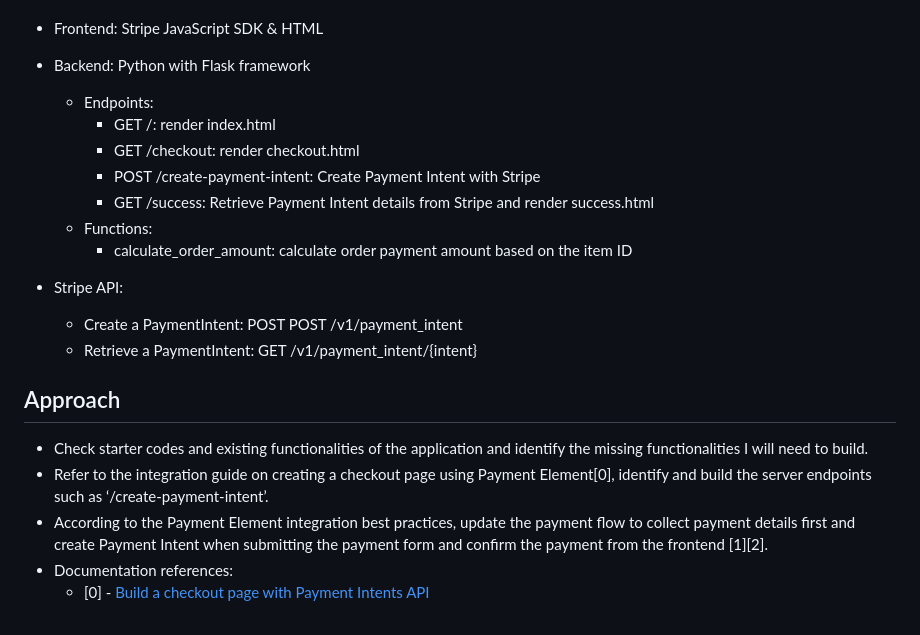
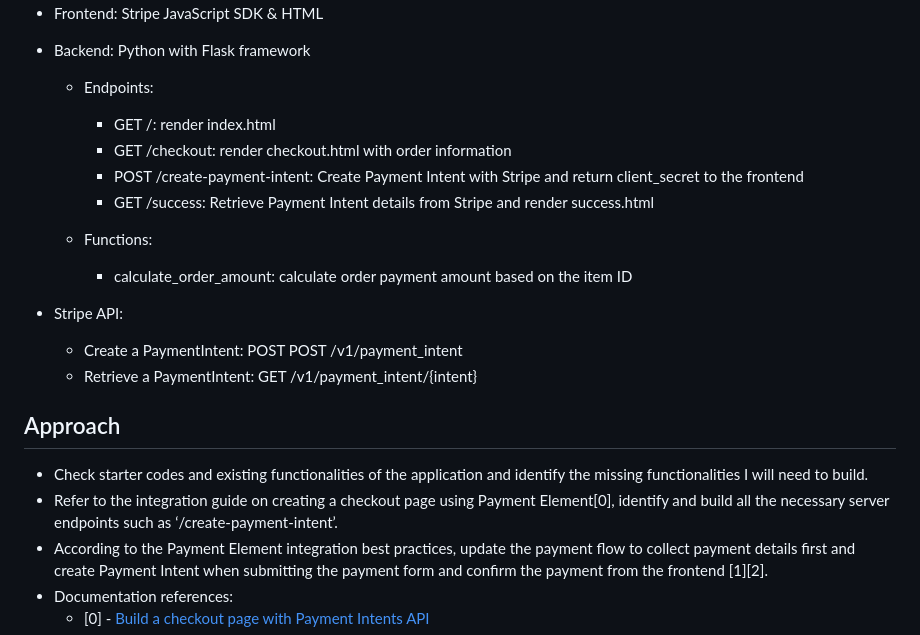
Before and after one commit to jessiedeng-bit/jessie-written-project, a Markdown page: README.md, the part around the change. Rendered like a GitHub page.

```diff
--- a/README.md
+++ b/README.md
@@ -35,9 +35,10 @@ flask run
 - Backend: Python with Flask framework
   - Endpoints:
     - GET /: render index.html
-    - GET /checkout: render checkout.html
-    - POST /create-payment-intent: Create Payment Intent with Stripe
+    - GET /checkout: render checkout.html with order information
+    - POST /create-payment-intent: Create Payment Intent with Stripe and return client_secret to the frontend
     - GET /success: Retrieve Payment Intent details from Stripe and render success.html
+
   - Functions:
     - calculate_order_amount: calculate order payment amount based on the item ID
 
@@ -48,7 +49,7 @@ flask run
 
 ## Approach
 - Check starter codes and existing functionalities of the application and identify the missing functionalities I will need to build.
-- Refer to the integration guide on creating a checkout page using Payment Element[0], identify and build the server endpoints such as ‘/create-payment-intent’.
+- Refer to the integration guide on creating a checkout page using Payment Element[0], identify and build all the necessary server endpoints such as ‘/create-payment-intent’.
 - According to the Payment Element integration best practices, update the payment flow to collect payment details first and create Payment Intent when submitting the payment form and confirm the payment from the frontend [1][2].
 - Documentation references:
   - [0] - [Build a checkout page with Payment Intents API](https://docs.stripe.com/payments/quickstart?lang=python&platform=web)
```
